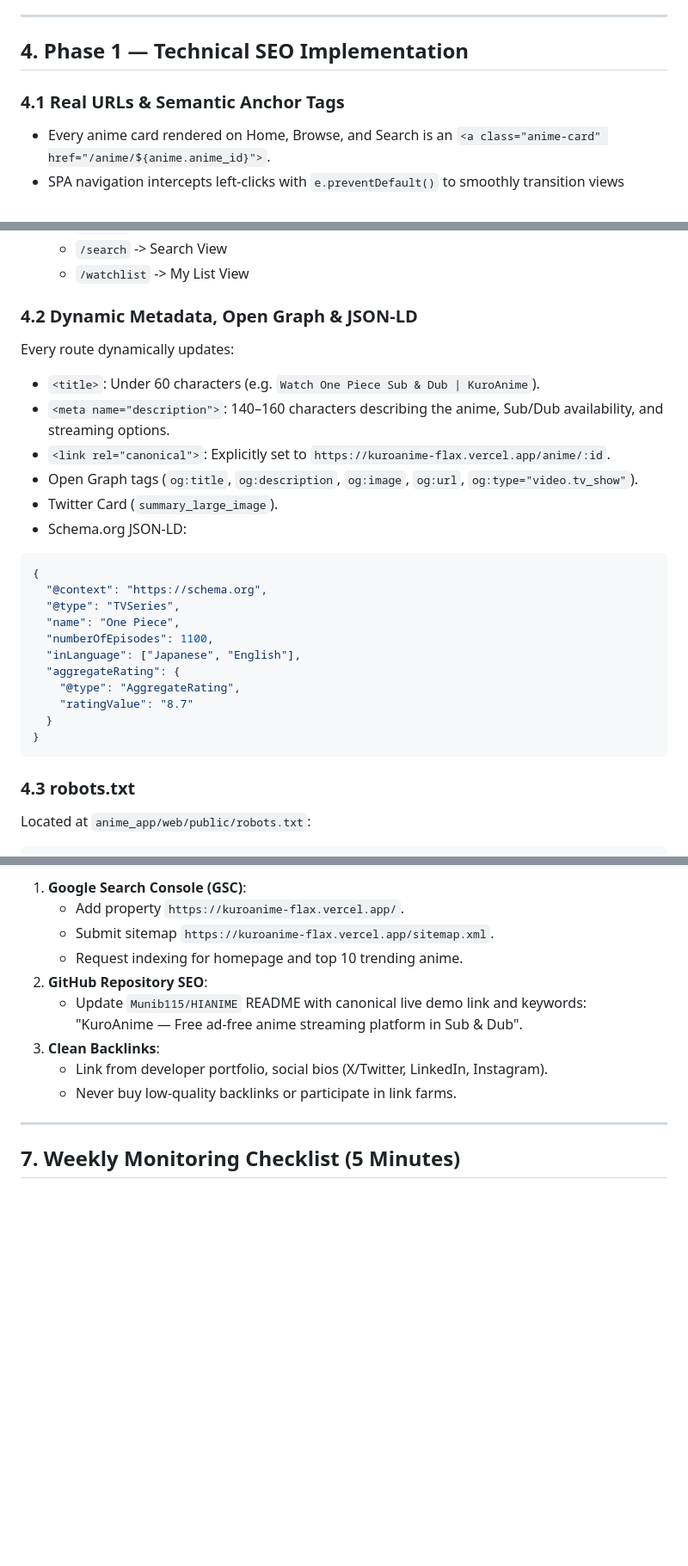
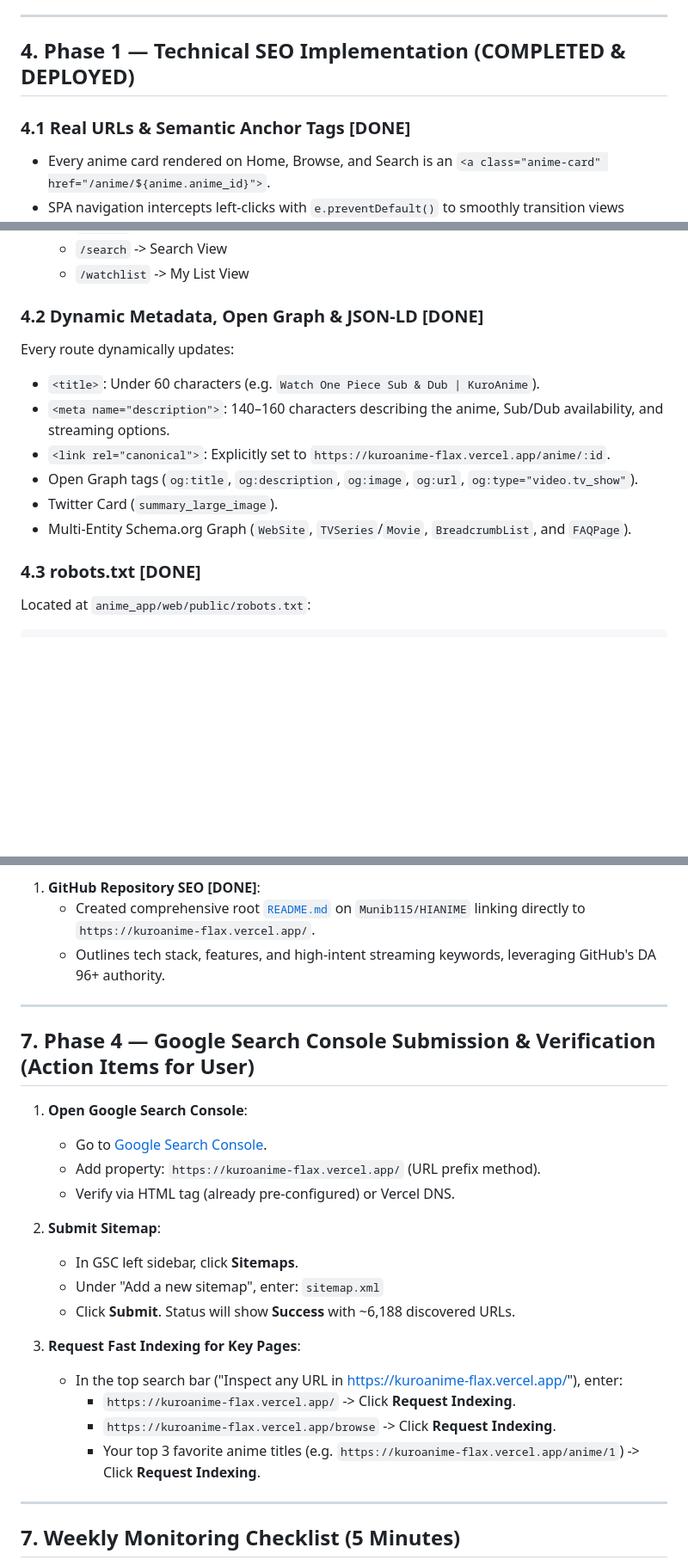
Before and after one commit to Munib115/HIANIME, a Markdown page: kuroanime-full-seo-plan.md, 3 parts joined by grey strips. Shown at 86% size. Drawn GitHub-style; blank space fills up the shorter version.

````diff
--- a/kuroanime-full-seo-plan.md
+++ b/kuroanime-full-seo-plan.md
@@ -62,9 +62,9 @@ Tools: Google Search Console (free), Google Analytics 4 (free), Google PageSpeed
 
 ---
 
-## 4. Phase 1 — Technical SEO Implementation
+## 4. Phase 1 — Technical SEO Implementation (COMPLETED & DEPLOYED)
 
-### 4.1 Real URLs & Semantic Anchor Tags
+### 4.1 Real URLs & Semantic Anchor Tags [DONE]
 - Every anime card rendered on Home, Browse, and Search is an `<a class="anime-card" href="/anime/${anime.anime_id}">`.
 - SPA navigation intercepts left-clicks with `e.preventDefault()` to smoothly transition views without page reload, while allowing web crawlers, middle-clicks, and right-clicks ("Open in new tab") to work naturally.
 - Client-side route parser in `main.js`:
@@ -74,29 +74,16 @@ Tools: Google Search Console (free), Google Analytics 4 (free), Google PageSpeed
   - `/search` -> Search View
   - `/watchlist` -> My List View
 
-### 4.2 Dynamic Metadata, Open Graph & JSON-LD
+### 4.2 Dynamic Metadata, Open Graph & JSON-LD [DONE]
 Every route dynamically updates:
 - `<title>`: Under 60 characters (e.g. `Watch One Piece Sub & Dub | KuroAnime`).
 - `<meta name="description">`: 140–160 characters describing the anime, Sub/Dub availability, and streaming options.
 - `<link rel="canonical">`: Explicitly set to `https://kuroanime-flax.vercel.app/anime/:id`.
 - Open Graph tags (`og:title`, `og:description`, `og:image`, `og:url`, `og:type="video.tv_show"`).
 - Twitter Card (`summary_large_image`).
-- Schema.org JSON-LD:
-```json
-{
-  "@context": "https://schema.org",
-  "@type": "TVSeries",
-  "name": "One Piece",
-  "numberOfEpisodes": 1100,
-  "inLanguage": ["Japanese", "English"],
-  "aggregateRating": {
-    "@type": "AggregateRating",
-    "ratingValue": "8.7"
-  }
-}
-```
+- Multi-Entity Schema.org Graph (`WebSite`, `TVSeries`/`Movie`, `BreadcrumbList`, and `FAQPage`).
 
-### 4.3 robots.txt
+### 4.3 robots.txt [DONE]
 Located at `anime_app/web/public/robots.txt`:
 ```
 # KuroAnime Search Engine Directives
@@ -164,13 +162,27 @@ Because all 6,000+ anime titles are indexed via the sitemap and accessible via c
 
-1. **Google Search Console (GSC)**:
-   - Add property `https://kuroanime-flax.vercel.app/`.
-   - Submit sitemap `https://kuroanime-flax.vercel.app/sitemap.xml`.
-   - Request indexing for homepage and top 10 trending anime.
-2. **GitHub Repository SEO**:
-   - Update `Munib115/HIANIME` README with canonical live demo link and keywords: "KuroAnime — Free ad-free anime streaming platform in Sub & Dub".
-3. **Clean Backlinks**:
-   - Link from developer portfolio, social bios (X/Twitter, LinkedIn, Instagram).
-   - Never buy low-quality backlinks or participate in link farms.
+1. **GitHub Repository SEO [DONE]**:
+   - Created comprehensive root [`README.md`](file:///c:/Users/Munib%20Raza/OneDrive/Desktop/HIANIME/README.md) on `Munib115/HIANIME` linking directly to `https://kuroanime-flax.vercel.app/`.
+   - Outlines tech stack, features, and high-intent streaming keywords, leveraging GitHub's DA 96+ authority.
+
+---
+
+## 7. Phase 4 — Google Search Console Submission & Verification (Action Items for User)
+
+1. **Open Google Search Console**:
+   - Go to [Google Search Console](https://search.google.com/search-console).
+   - Add property: `https://kuroanime-flax.vercel.app/` (URL prefix method).
+   - Verify via HTML tag (already pre-configured) or Vercel DNS.
+
+2. **Submit Sitemap**:
+   - In GSC left sidebar, click **Sitemaps**.
+   - Under "Add a new sitemap", enter: `sitemap.xml`
+   - Click **Submit**. Status will show **Success** with ~6,188 discovered URLs.
+
+3. **Request Fast Indexing for Key Pages**:
+   - In the top search bar ("Inspect any URL in https://kuroanime-flax.vercel.app/"), enter:
+     - `https://kuroanime-flax.vercel.app/` -> Click **Request Indexing**.
+     - `https://kuroanime-flax.vercel.app/browse` -> Click **Request Indexing**.
+     - Your top 3 favorite anime titles (e.g. `https://kuroanime-flax.vercel.app/anime/1`) -> Click **Request Indexing**.
 
 ---
 
````
Also changed, not shown: other parts of kuroanime-full-seo-plan.md (+27 -16 lines).
